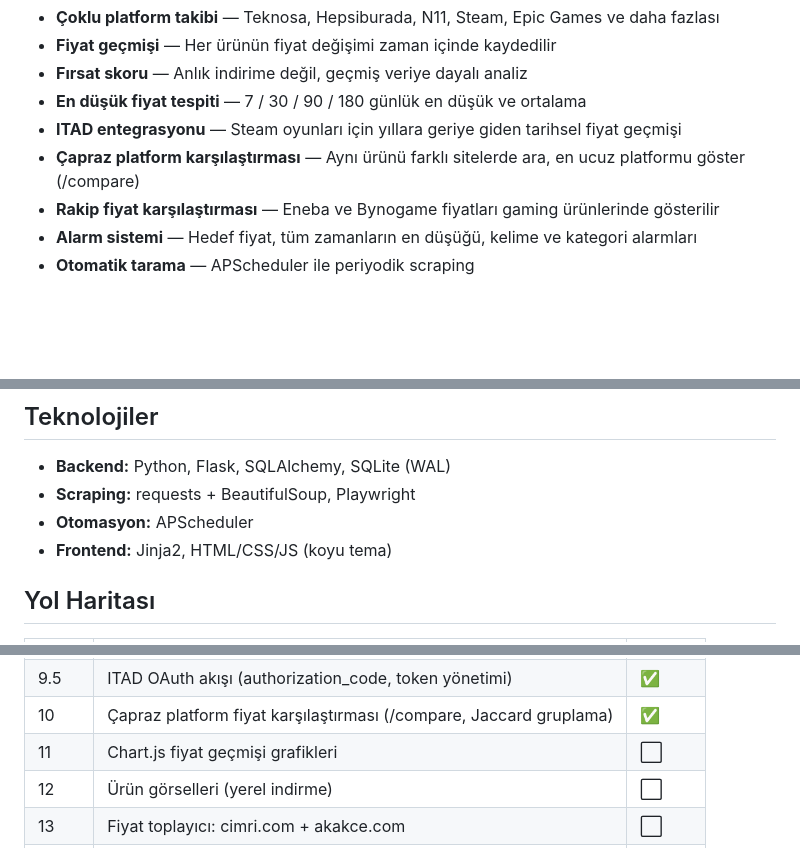
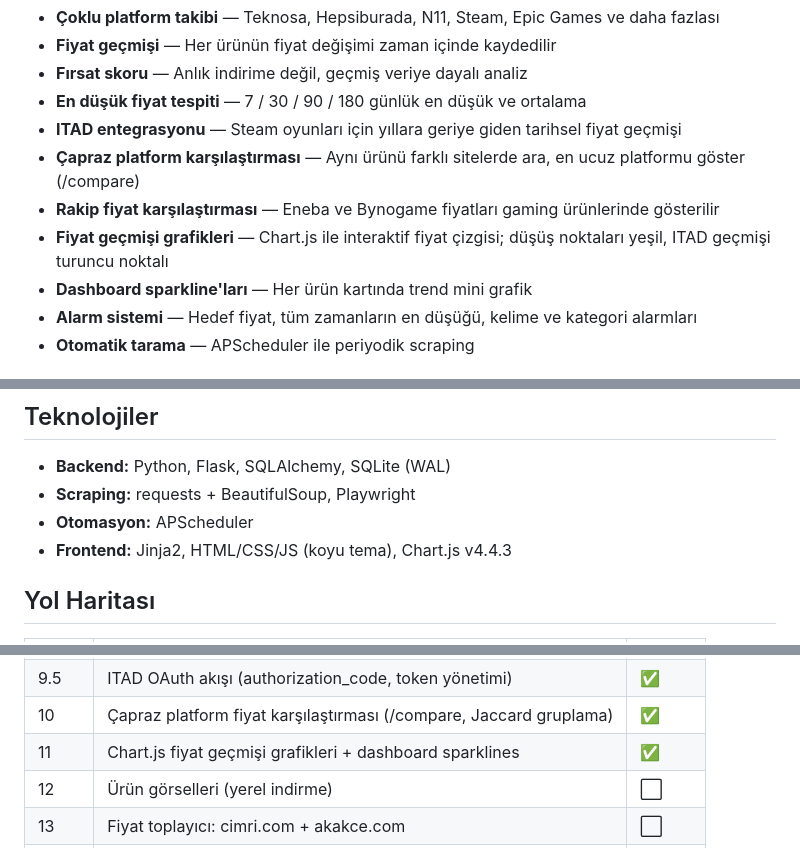
Before and after one commit to Brkcelik/sparkdeal, a Markdown page: README.md, 3 parts joined by grey strips. Rendered like a GitHub page; blank space fills up the shorter version.

Commit message:
Faz 11 tamamlandi: Chart.js fiyat gecmisi grafikleri + dashboard sparklines
Co-Authored-By: Claude Sonnet 4.6 <noreply@anthropic.com>

```diff
--- a/README.md
+++ b/README.md
@@ -11,6 +11,8 @@ Türkiye'deki e-ticaret, moda/spor ve oyun platformlarını takip eden; fiyat ge
 - **ITAD entegrasyonu** — Steam oyunları için yıllara geriye giden tarihsel fiyat geçmişi
 - **Çapraz platform karşılaştırması** — Aynı ürünü farklı sitelerde ara, en ucuz platformu göster (/compare)
 - **Rakip fiyat karşılaştırması** — Eneba ve Bynogame fiyatları gaming ürünlerinde gösterilir
+- **Fiyat geçmişi grafikleri** — Chart.js ile interaktif fiyat çizgisi; düşüş noktaları yeşil, ITAD geçmişi turuncu noktalı
+- **Dashboard sparkline'ları** — Her ürün kartında trend mini grafik
 - **Alarm sistemi** — Hedef fiyat, tüm zamanların en düşüğü, kelime ve kategori alarmları
 - **Otomatik tarama** — APScheduler ile periyodik scraping
 
@@ -66,7 +68,7 @@ flask fetch-itad-history     # Tüm oyunlar için geçmiş çekin
 - **Backend:** Python, Flask, SQLAlchemy, SQLite (WAL)
 - **Scraping:** requests + BeautifulSoup, Playwright
 - **Otomasyon:** APScheduler
-- **Frontend:** Jinja2, HTML/CSS/JS (koyu tema)
+- **Frontend:** Jinja2, HTML/CSS/JS (koyu tema), Chart.js v4.4.3
 
 ## Yol Haritası
 
@@ -85,7 +87,7 @@ flask fetch-itad-history     # Tüm oyunlar için geçmiş çekin
 | 9 | Epic Games + Eneba/Bynogame karşılaştırma + ITAD | ✅ |
 | 9.5 | ITAD OAuth akışı (authorization_code, token yönetimi) | ✅ |
 | 10 | Çapraz platform fiyat karşılaştırması (/compare, Jaccard gruplama) | ✅ |
-| 11 | Chart.js fiyat geçmişi grafikleri | ⬜ |
+| 11 | Chart.js fiyat geçmişi grafikleri + dashboard sparklines | ✅ |
 | 12 | Ürün görselleri (yerel indirme) | ⬜ |
 | 13 | Fiyat toplayıcı: cimri.com + akakce.com | ⬜ |
 | 14 | Yeni siteler: Boyner, Morhipo, MediaMarkt TR, Vatan vb. | ⬜ |
```
